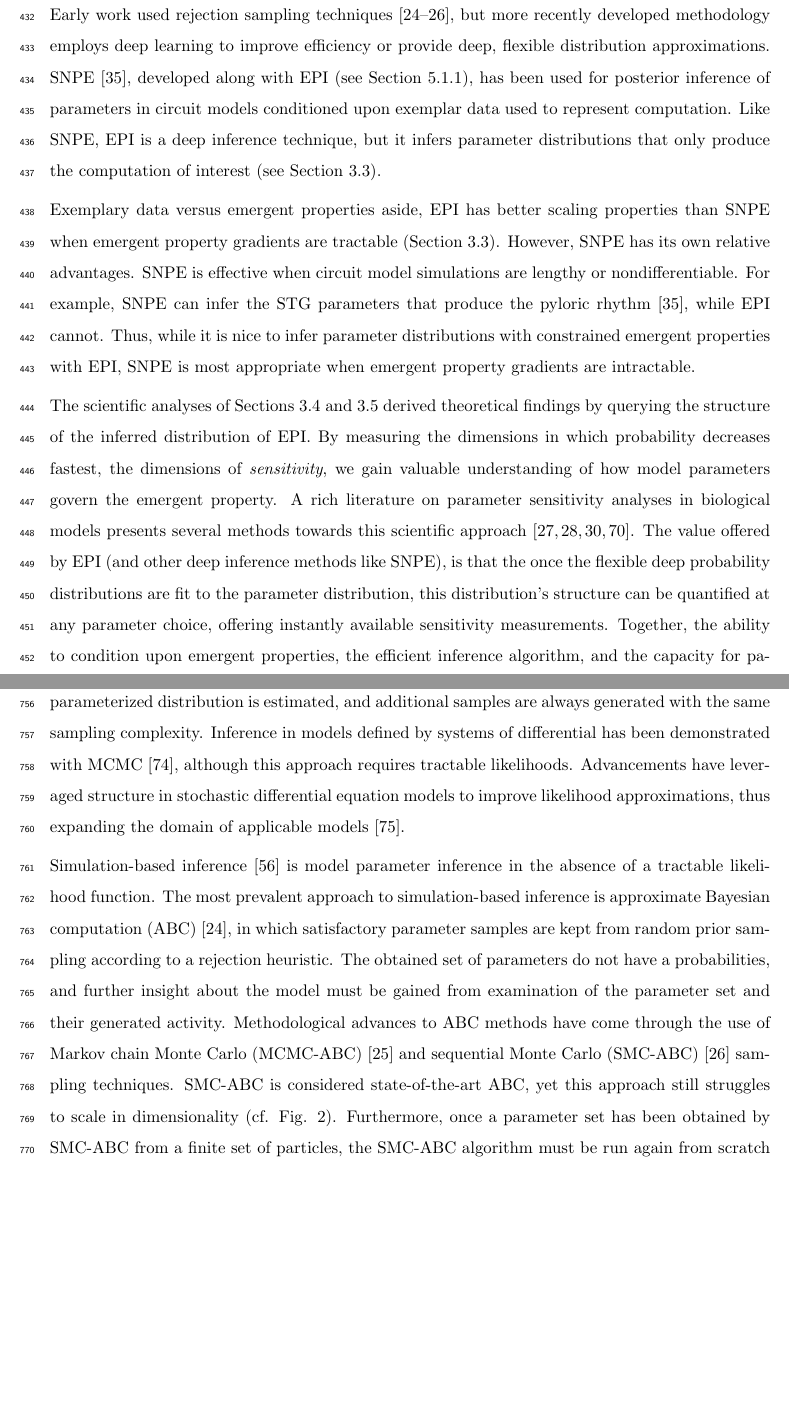
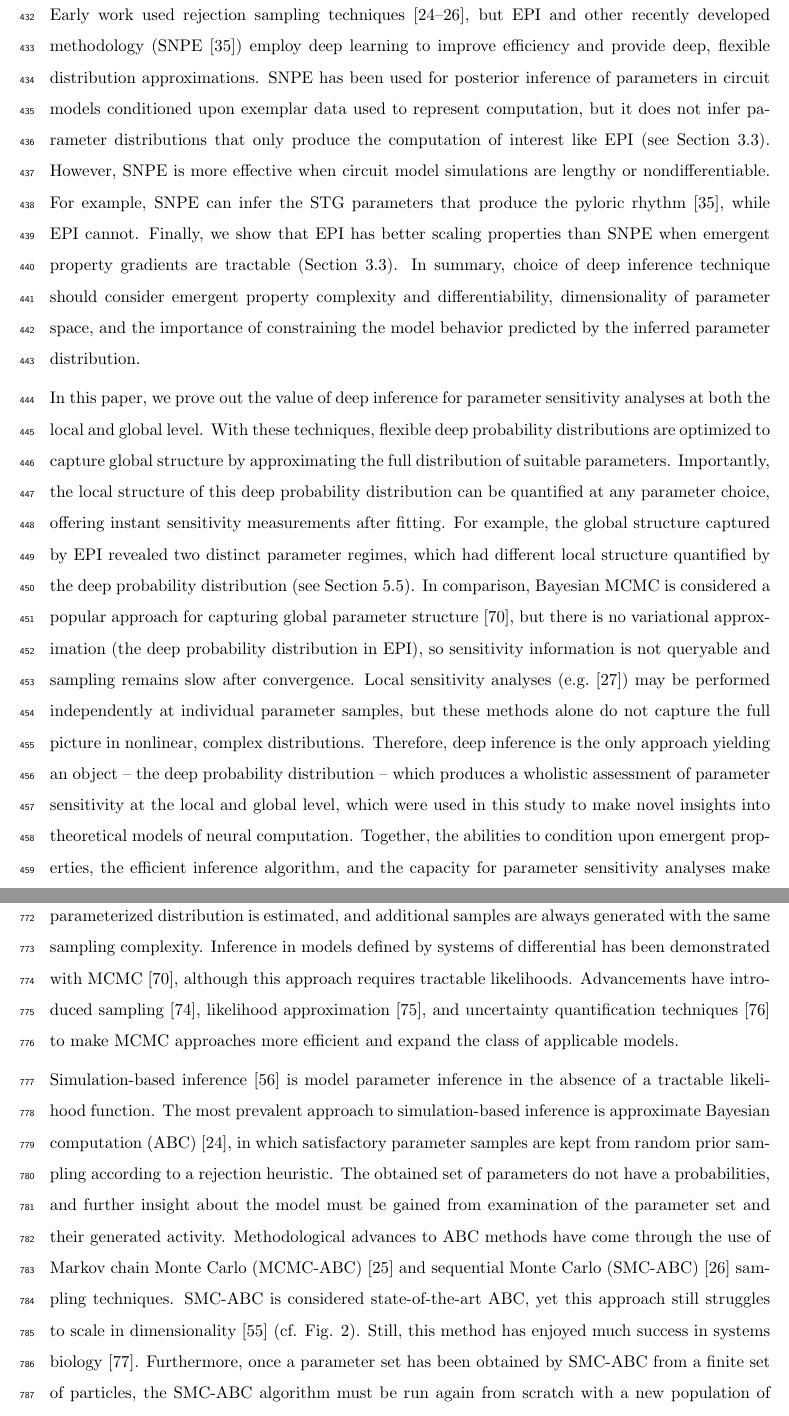
Before and after one commit to cunningham-lab/epi, a LaTeX document (written/eLifeRevision/Bittner_eLife2020.tex): two parts of pages 18 and 30 of 62, joined at a grey line, cut so that both start at the same text, the shorter picture padded with empty space. Compiled offline with pdfLaTeX.

Commit message:
ref import and discussion

```diff
--- a/written/eLifeRevision/Bittner_eLife2020.tex
+++ b/written/eLifeRevision/Bittner_eLife2020.tex
@@ -537,21 +537,22 @@ In contrast, theoretical neuroscience has primarily focused on careful models of
 In this work, we improve upon parameter inference techniques in theoretical neuroscience with emergent property inference, harnessing deep learning towards parameter inference with respect to computation in neural circuit models (see Section \ref{methods_related}).
 
 \q{discussion}{Methodology for statistical inference in circuit models has evolved considerably in recent years.
-Early work used rejection sampling techniques \cite{beaumont2002approximate, marjoram2003markov,sisson2007sequential}, but more recently developed methodology employs deep learning to improve efficiency or provide deep, flexible distribution approximations.
-SNPE \cite{gonccalves2019training}, developed along with EPI (see Section \ref{methods_related}), has been used for posterior inference of parameters in circuit models conditioned upon exemplar data used to represent computation.
-Like SNPE, EPI is a deep inference technique, but it infers parameter distributions that only produce the computation of interest  (see Section \ref{results_RNN}).
-
-Exemplary data versus emergent properties aside, EPI has better scaling properties than SNPE when emergent property gradients are tractable (Section \ref{results_RNN}).
-However, SNPE has its own relative advantages.
-SNPE is effective when circuit model simulations are lengthy or nondifferentiable.
+Early work used rejection sampling techniques \cite{beaumont2002approximate, marjoram2003markov,sisson2007sequential}, but EPI and other recently developed methodology (SNPE \cite{gonccalves2019training}) employ deep learning to improve efficiency and provide deep, flexible distribution approximations.
+SNPE has been used for posterior inference of parameters in circuit models conditioned upon exemplar data used to represent computation, but it does not infer parameter distributions that only produce the computation of interest like EPI  (see Section \ref{results_RNN}).
+However, SNPE is more effective when circuit model simulations are lengthy or nondifferentiable.
 For example, SNPE can infer the STG parameters that produce the pyloric rhythm \cite{gonccalves2019training}, while EPI cannot.
-Thus, while it is nice to infer parameter distributions with constrained emergent properties with EPI,  SNPE is most appropriate when emergent property gradients are intractable.
-
-The scientific analyses of Sections \ref{results_V1} and \ref{results_SC} derived theoretical findings by querying the structure of the inferred distribution of EPI.
-By measuring the dimensions in which probability decreases fastest, the dimensions of \emph{sensitivity}, we gain valuable understanding of how model parameters govern the emergent property.
-A rich literature on parameter sensitivity analyses in biological models presents several methods towards this scientific approach \cite{saccomani2003parameter, raue2009structural, karlsson2012efficient, raman2017delineating}.
-The value offered by EPI (and other deep inference methods like SNPE), is that the once the flexible deep probability distributions are fit to the parameter distribution, this distribution's structure can be quantified at any parameter choice, offering instantly available sensitivity measurements.
-Together, the ability to condition upon emergent properties, the efficient inference algorithm, and the capacity for parameter sensitivity analyses make EPI a powerful new method for addressing inverse problems in theoretical neuroscience.}
+Finally, we show that EPI has better scaling properties than SNPE when emergent property gradients are tractable (Section \ref{results_RNN}).
+In summary, choice of deep inference technique should consider emergent property complexity and differentiability, dimensionality of parameter space, and the importance of constraining the model behavior predicted by the inferred parameter distribution.
+
+
+In this paper, we prove out the value of deep inference for parameter sensitivity analyses at both the local and global level.
+With these techniques, flexible deep probability distributions are optimized to capture global structure by approximating the full distribution of suitable parameters.
+Importantly, the local structure of this deep probability distribution can be quantified at any parameter choice, offering instant sensitivity measurements after fitting.
+For example, the global structure captured by EPI revealed two distinct parameter regimes, which had different local structure quantified by the deep probability distribution (see Section \ref{methods_SC}).
+In comparison, Bayesian MCMC is considered a popular approach for capturing global parameter structure \cite{girolami2011riemann}, but there is no variational approximation (the deep probability distribution in EPI), so sensitivity information is not queryable and sampling remains slow after convergence.
+Local sensitivity analyses (e.g. \cite{raue2009structural}) may be performed independently at individual parameter samples, but these methods alone do not capture the full picture in nonlinear, complex distributions.
+Therefore, deep inference is the only approach yielding an object -- the deep probability distribution -- which produces a wholistic assessment of parameter sensitivity at the local and global level, which were used in this study to make novel insights into theoretical models of neural computation.
+Together, the abilities to condition upon emergent properties, the efficient inference algorithm, and the capacity for parameter sensitivity analyses make EPI a powerful new method for addressing inverse problems in theoretical neuroscience.}
 
 %In neuroscience, machine learning has primarily been used to reveal structure in neural datasets \cite{paninski2018neural}.
 %Careful inference procedures are developed for these statistical models allowing precise, quantitative reasoning, which clarifies the way data informs beliefs about the model parameters.
@@ -655,22 +656,23 @@ Then, we demonstrate the details of this optimization in a toy example (Section
 Finally, we establish the known relationship between maximum entropy distributions and exponential families (Section \ref{methods_ME_EF}), which is used to explain how EPI is a form of variational inference (Section \ref{methods_VI}).
 
  \subsubsection{Related approaches}\label{methods_related}
- When bayesian inference problems lack conjugacy, scientists use approximate inference methods like variational inference (VI) \cite{saul1998mean} and Markov chain Monte Carlo (MCMC) \cite{metropolis1953equation, hastings1970monte}.
+When bayesian inference problems lack conjugacy, scientists use approximate inference methods like variational inference (VI) \cite{saul1998mean} and Markov chain Monte Carlo (MCMC) \cite{metropolis1953equation, hastings1970monte}.
 After optimization, variational methods return a parameterized posterior distribution, which we can analyze.
 Also, the variational approximating distribution class is often chosen such that it permits fast sampling.
 In contrast MCMC methods only produce samples from the approximated posterior distribution.
 No parameterized distribution is estimated, and additional samples are always generated with the same sampling complexity.
 Inference in models defined by systems of differential has been demonstrated with MCMC \cite{girolami2011riemann}, although this approach requires tractable likelihoods.
-Advancements have leveraged structure in stochastic differential equation models to improve likelihood approximations, thus expanding the domain of applicable models \cite{golightly2011bayesian}.
+Advancements have introduced sampling \cite{calderhead2011statistical}, likelihood approximation \cite{golightly2011bayesian}, and uncertainty quantification techniques \cite{chkrebtii2016bayesian} to make MCMC approaches more efficient and expand the class of applicable models.
 
 Simulation-based inference \cite{cranmer2020frontier} is model parameter inference in the absence of a tractable likelihood function.
 The most prevalent approach to simulation-based inference is approximate Bayesian computation (ABC) \cite{beaumont2002approximate}, in which satisfactory parameter samples are kept from random prior sampling according to a rejection heuristic.
 The obtained set of parameters do not have a probabilities, and further insight about the model must be gained from examination of the parameter set and their generated activity.
 Methodological advances to ABC methods have come through the use of Markov chain Monte Carlo (MCMC-ABC) \cite{marjoram2003markov} and sequential Monte Carlo (SMC-ABC) \cite{sisson2007sequential} sampling techniques.
-SMC-ABC is considered state-of-the-art ABC, yet this approach still struggles to scale in dimensionality (cf. Fig. \ref{fig:RNN}).
+SMC-ABC is considered state-of-the-art ABC, yet this approach still struggles to scale in dimensionality \cite{sisson2018handbook} (cf. Fig. \ref{fig:RNN}).
+Still, this method has enjoyed much success in systems biology \cite{liepe2014framework}.
 Furthermore, once a parameter set has been obtained by SMC-ABC from a finite set of particles, the SMC-ABC algorithm must be run again from scratch with a new population of initialized particles to obtain additional samples.
 
-For scientific model analysis, we seek a parameter distribution represented by an approximating distribution as in variational inference \cite{saul1998mean} : a variational approximation that once optimized yields fast analytic calculations and samples.
+For scientific model analysis, we seek a parameter distribution represented by an approximating distribution as in variational inference \cite{saul1998mean}: a variational approximation that once optimized yields fast analytic calculations and samples.
 For the reasons described above, ABC and MCMC techniques are unattractive, since they only produce a set of parameter samples lacking probabilities and have unchanging sampling rate.
 EPI infers parameters in circuit models using the MEFN \cite{loaiza2017maximum} algorithm with a deep variational approximation.
 The deep neural network of EPI (Fig. \ref{fig:STG}E) defines the parametric form (with variational parameters $\bm{\theta}$) of the deep variational approximation of circuit parameters $\mathbf{z}$.
```
Also changed, not shown: written/eLifeRevision/eLife2020.bib (+25 -1 lines), written/eLifeRevision/Bittner_eLife2020.bbl, written/eLifeRevision/Response.pdf, written/eLifeRevision/Bittner_eLife2020.tex (2 more changed lines), 7 other files.
